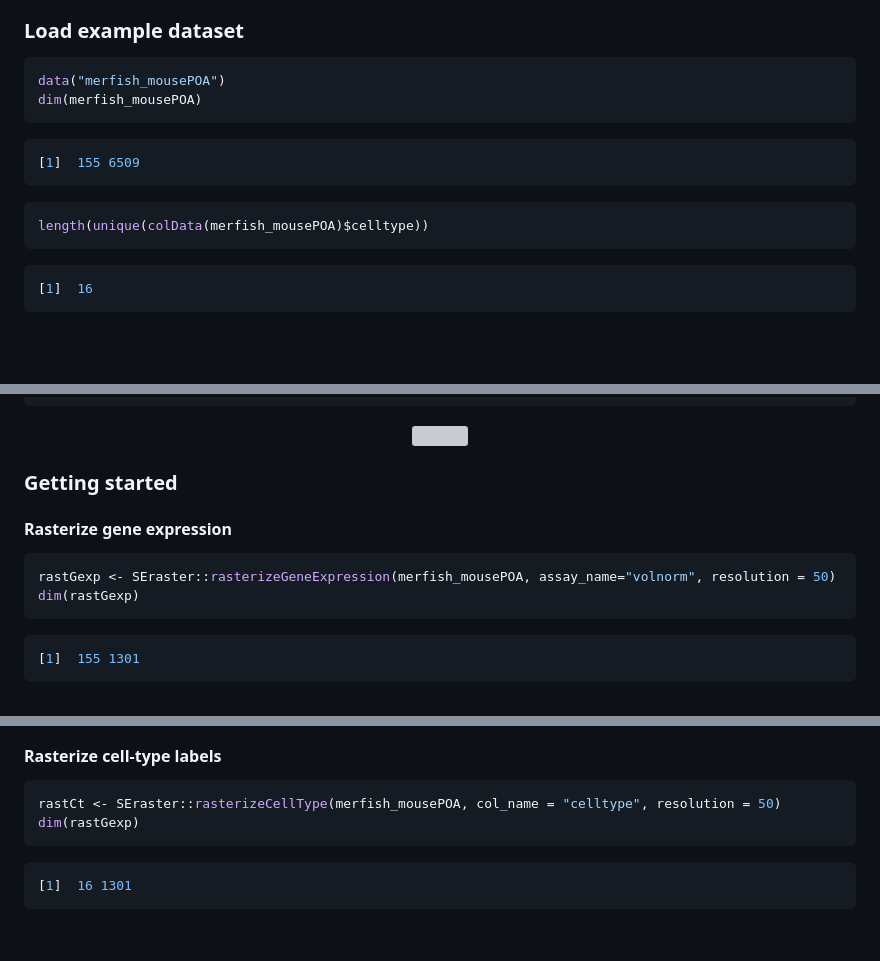
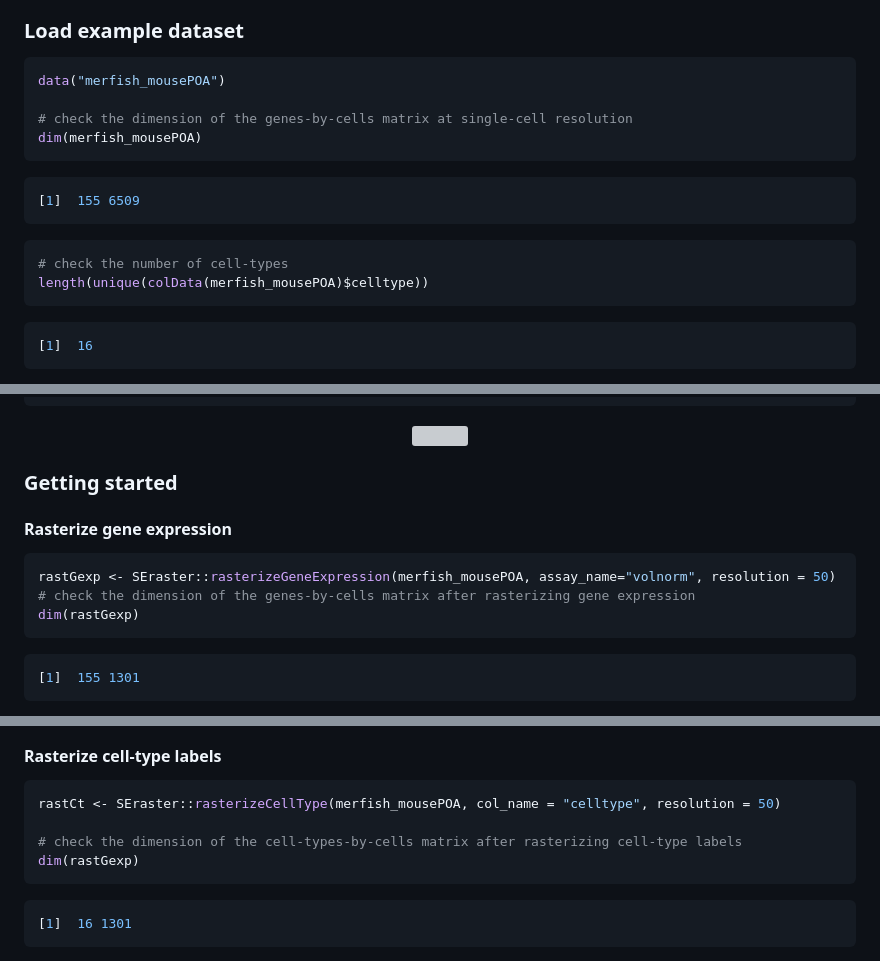
Before and after one commit to JEFworks-Lab/SEraster, a Markdown page: README.md, 3 parts joined by grey strips. Drawn GitHub-style; blank space fills up the shorter version; grey boxes are pictures that could not be loaded.

````diff
--- a/README.md
+++ b/README.md
@@ -42,6 +42,8 @@ library(SEraster)
 ### Load example dataset
 ``` r
 data("merfish_mousePOA")
+
+# check the dimension of the genes-by-cells matrix at single-cell resolution
 dim(merfish_mousePOA)
 ```
 
@@ -50,6 +52,7 @@ dim(merfish_mousePOA)
 ```
 
 ``` r
+# check the number of cell-types
 length(unique(colData(merfish_mousePOA)$celltype))
 ```
 
@@ -80,6 +83,7 @@ ggplot(df, aes(x = x, y = y, col = celltype)) +
 #### Rasterize gene expression
 ``` r
 rastGexp <- SEraster::rasterizeGeneExpression(merfish_mousePOA, assay_name="volnorm", resolution = 50)
+# check the dimension of the genes-by-cells matrix after rasterizing gene expression
 dim(rastGexp)
 ```
 ``` r
@@ -107,6 +111,8 @@ SEraster::plotRaster(rastGexp, feature_name = "Esr1", name = "Esr1")
 #### Rasterize cell-type labels
 ``` r
 rastCt <- SEraster::rasterizeCellType(merfish_mousePOA, col_name = "celltype", resolution = 50)
+
+# check the dimension of the cell-types-by-cells matrix after rasterizing cell-type labels
 dim(rastGexp)
 ```
 ``` r
````
Also changed, not shown: other parts of README.md (+2 -2 lines).
